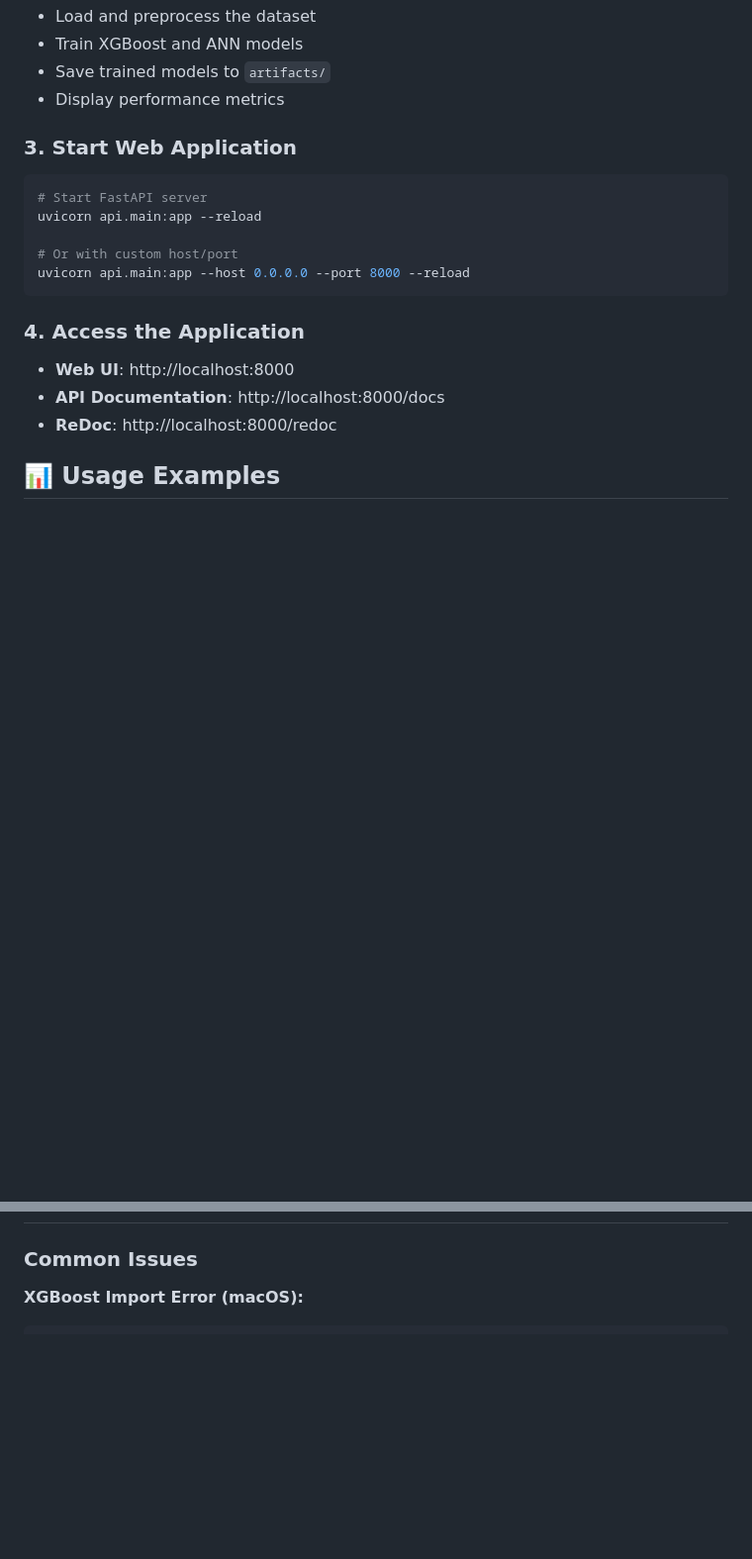
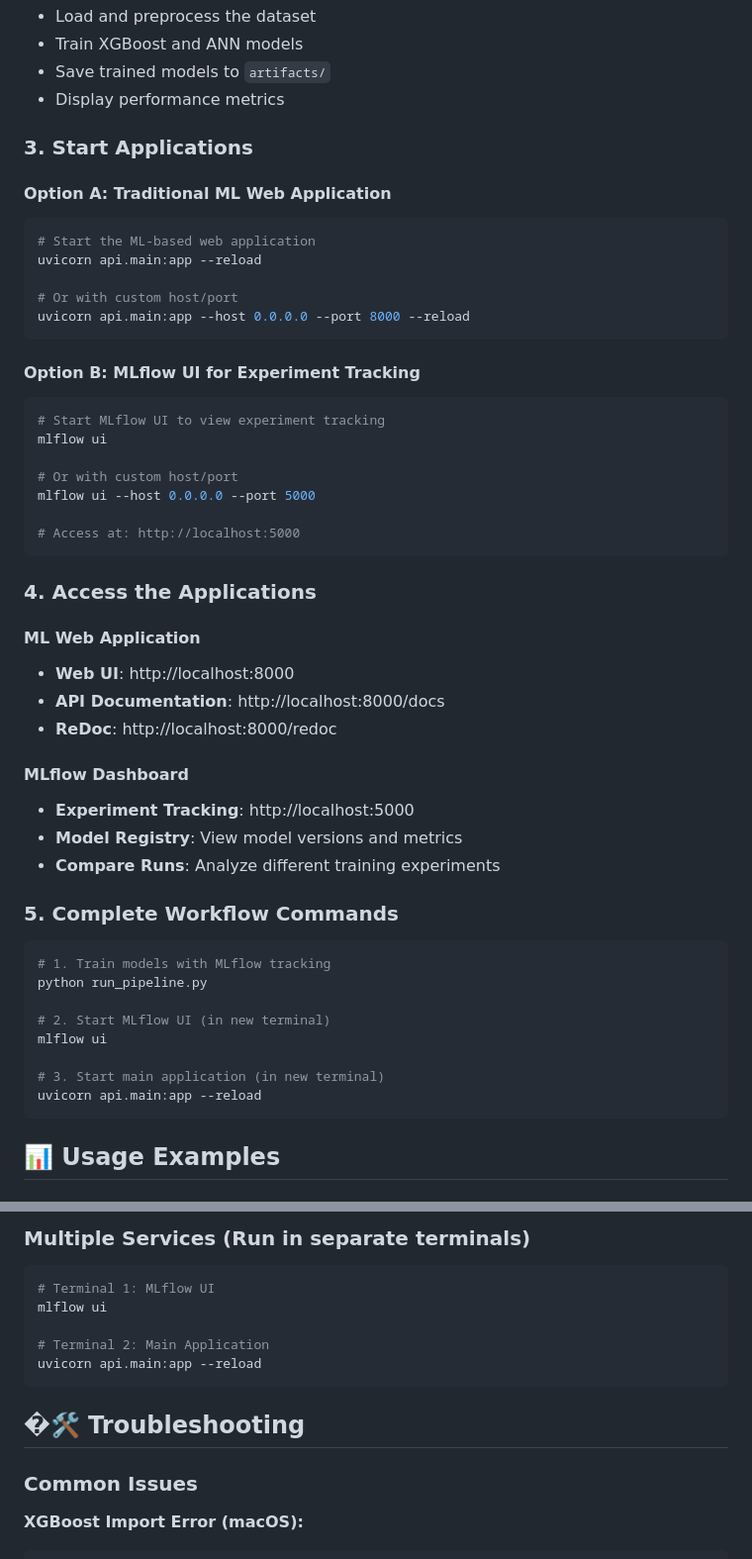
Before and after one commit to Monika199211/ML-Phishing-Detection, a Markdown page: README.md, 2 parts joined by grey strips. Shown: that part at 99% size. Drawn GitHub-style; blank space fills up the shorter version.

````diff
--- a/README.md
+++ b/README.md
@@ -119,19 +119,51 @@ This will:
 - Save trained models to `artifacts/`
 - Display performance metrics
 
-### 3. Start Web Application
+### 3. Start Applications
+
+#### Option A: Traditional ML Web Application
 ```bash
-# Start FastAPI server
+# Start the ML-based web application
 uvicorn api.main:app --reload
 
 # Or with custom host/port
 uvicorn api.main:app --host 0.0.0.0 --port 8000 --reload
 ```
 
-### 4. Access the Application
+#### Option B: MLflow UI for Experiment Tracking
+```bash
+# Start MLflow UI to view experiment tracking
+mlflow ui
+
+# Or with custom host/port
+mlflow ui --host 0.0.0.0 --port 5000
+
+# Access at: http://localhost:5000
+```
+
+### 4. Access the Applications
+
+#### ML Web Application
 - **Web UI**: http://localhost:8000
 - **API Documentation**: http://localhost:8000/docs
 - **ReDoc**: http://localhost:8000/redoc
+
+#### MLflow Dashboard
+- **Experiment Tracking**: http://localhost:5000
+- **Model Registry**: View model versions and metrics
+- **Compare Runs**: Analyze different training experiments
+
+### 5. Complete Workflow Commands
+```bash
+# 1. Train models with MLflow tracking
+python run_pipeline.py
+
+# 2. Start MLflow UI (in new terminal)
+mlflow ui
+
+# 3. Start main application (in new terminal)
+uvicorn api.main:app --reload
+```
 
 ## 📊 Usage Examples
 
@@ -223,3 +315,13 @@ The trained models achieve high accuracy in detecting phishing websites:
+### Multiple Services (Run in separate terminals)
+```bash
+# Terminal 1: MLflow UI
+mlflow ui
+
+# Terminal 2: Main Application
+uvicorn api.main:app --reload
+```
+
+## �🛠️ Troubleshooting
 
 ### Common Issues
 
````
Also changed, not shown: other parts of README.md (+65 -5 lines).
